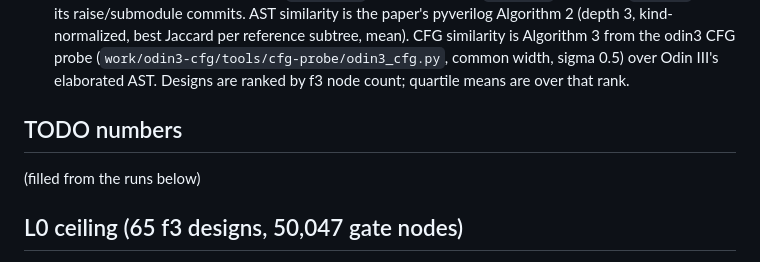
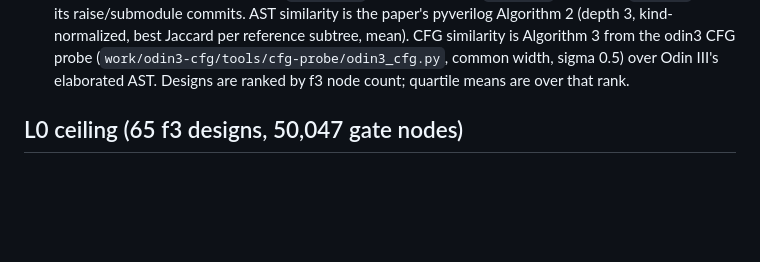
Before and after one commit to drpaj12/loki, a Markdown page: experiments/f3-recovery/EXPERIMENT.md, the part around the change. Drawn GitHub-style; blank space fills up the shorter version.

Commit message:
exp: drop the stale placeholder heading from the f3 experiment notes
Co-Authored-By: Claude Sonnet 5.5 <noreply@anthropic.com>
Claude-Session: https://claude.ai/code/session_01A62VDZFXEPRTsZwptzzALQ

```diff
--- a/experiments/f3-recovery/EXPERIMENT.md
+++ b/experiments/f3-recovery/EXPERIMENT.md
@@ -53,10 +53,6 @@ Loki's committed hierarchy rather than reward it.
    subtree, mean). CFG similarity is Algorithm 3 from the odin3 CFG probe
    (`work/odin3-cfg/tools/cfg-probe/odin3_cfg.py`, common width, sigma 0.5) over Odin III's
    elaborated AST. Designs are ranked by f3 node count; quartile means are over that rank.
-
-## TODO numbers
-
-(filled from the runs below)
 
 ## L0 ceiling (65 f3 designs, 50,047 gate nodes)
 
```
